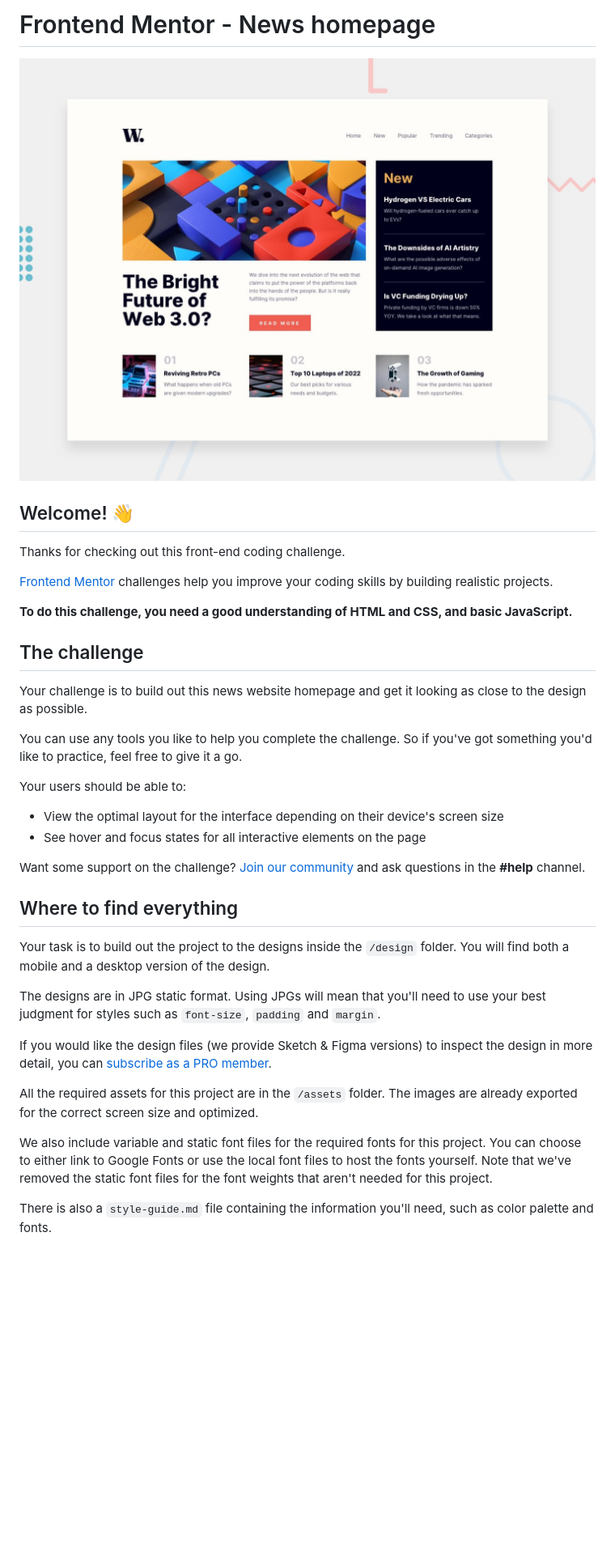
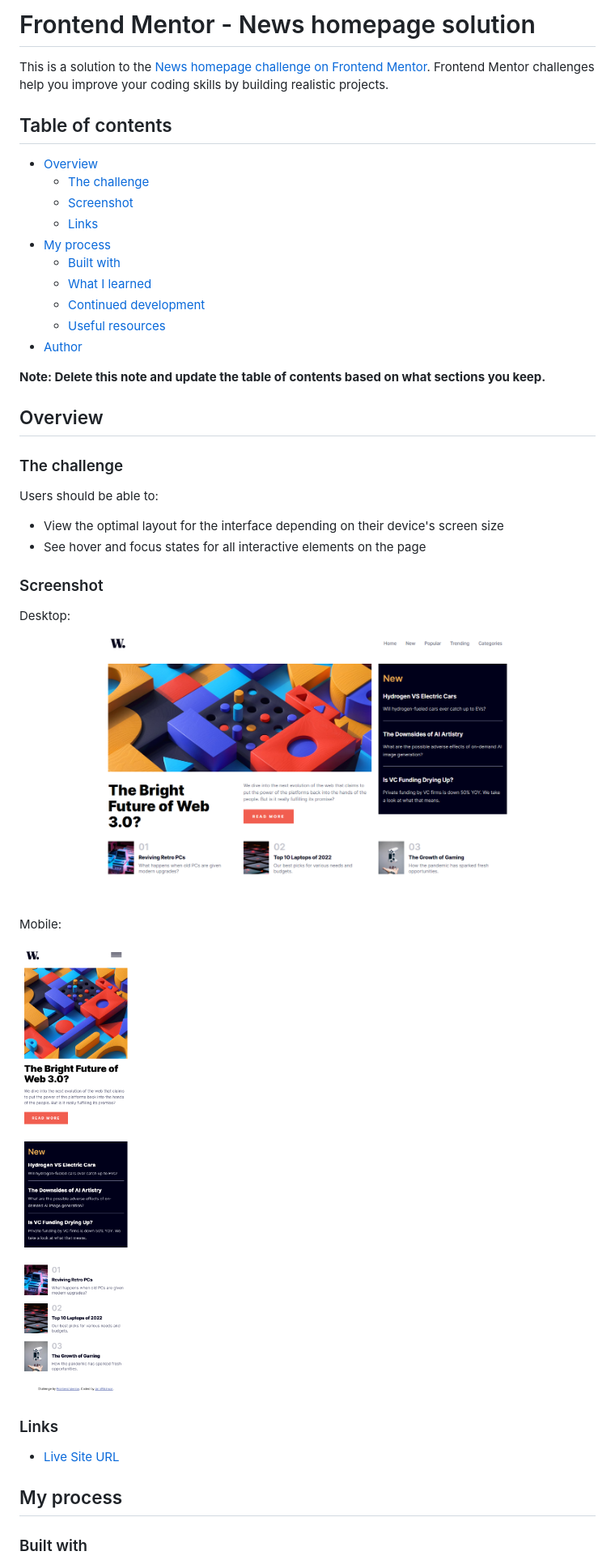
Before and after one commit to ianwilk20/news-homepage, a Markdown page: README.md, the part around the change printed below. Shown: that part at 81% size. GitHub-like rendering; pictures changed too: desktop-init.png (added), mobile-init.png (added); blank space fills up the shorter version.

Commit message:
Completed challenge

```diff
--- a/README.md
+++ b/README.md
@@ -1,39 +1,45 @@
-# Frontend Mentor - News homepage
+# Frontend Mentor - News homepage solution
 
-![Design preview for the News homepage coding challenge](./design/desktop-preview.jpg)
+This is a solution to the [News homepage challenge on Frontend Mentor](https://www.frontendmentor.io/challenges/news-homepage-H6SWTa1MFl). Frontend Mentor challenges help you improve your coding skills by building realistic projects.
 
-## Welcome! 👋
+## Table of contents
 
-Thanks for checking out this front-end coding challenge.
+- [Overview](#overview)
+  - [The challenge](#the-challenge)
+  - [Screenshot](#screenshot)
+  - [Links](#links)
+- [My process](#my-process)
+  - [Built with](#built-with)
+  - [What I learned](#what-i-learned)
+  - [Continued development](#continued-development)
+  - [Useful resources](#useful-resources)
+- [Author](#author)
 
-[Frontend Mentor](https://www.frontendmentor.io) challenges help you improve your coding skills by building realistic projects.
+**Note: Delete this note and update the table of contents based on what sections you keep.**
 
-**To do this challenge, you need a good understanding of HTML and CSS, and basic JavaScript.**
+## Overview
 
-## The challenge
+### The challenge
 
-Your challenge is to build out this news website homepage and get it looking as close to the design as possible.
-
-You can use any tools you like to help you complete the challenge. So if you've got something you'd like to practice, feel free to give it a go.
-
-Your users should be able to:
+Users should be able to:
 
 - View the optimal layout for the interface depending on their device's screen size
 - See hover and focus states for all interactive elements on the page
 
-Want some support on the challenge? [Join our community](https://www.frontendmentor.io/community) and ask questions in the **#help** channel.
+### Screenshot
 
-## Where to find everything
+Desktop:
+![Desktop initial state](./desktop-init.png)
 
-Your task is to build out the project to the designs inside the `/design` folder. You will find both a mobile and a desktop version of the design.
+Mobile:
 
-The designs are in JPG static format. Using JPGs will mean that you'll need to use your best judgment for styles such as `font-size`, `padding` and `margin`.
+![Mobile initial state](./mobile-init.png)
 
-If you would like the design files (we provide Sketch & Figma versions) to inspect the design in more detail, you can [subscribe as a PRO member](https://www.frontendmentor.io/pro).
+### Links
 
-All the required assets for this project are in the `/assets` folder. The images are already exported for the correct screen size and optimized.
+- [Live Site URL]()
 
-We also include variable and static font files for the required fonts for this project. You can choose to either link to Google Fonts or use the local font files to host the fonts yourself. Note that we've removed the static font files for the font weights that aren't needed for this project.
+## My process
 
-There is also a `style-guide.md` file containing the information you'll need, such as color palette and fonts.
+### Built with
 
```
Also changed, not shown: other parts of README.md (+30 -44 lines), README-template.md (deleted, +0 -115 lines), 2 other files.
